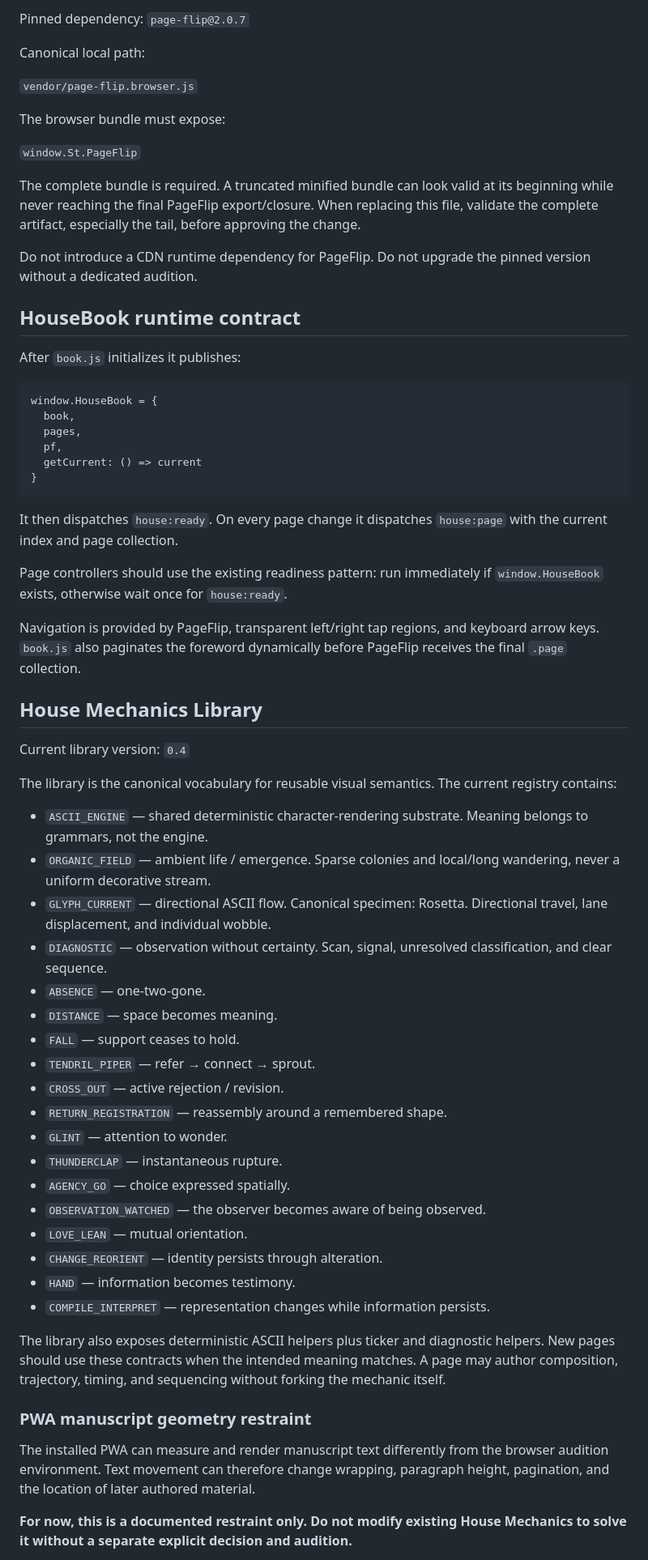
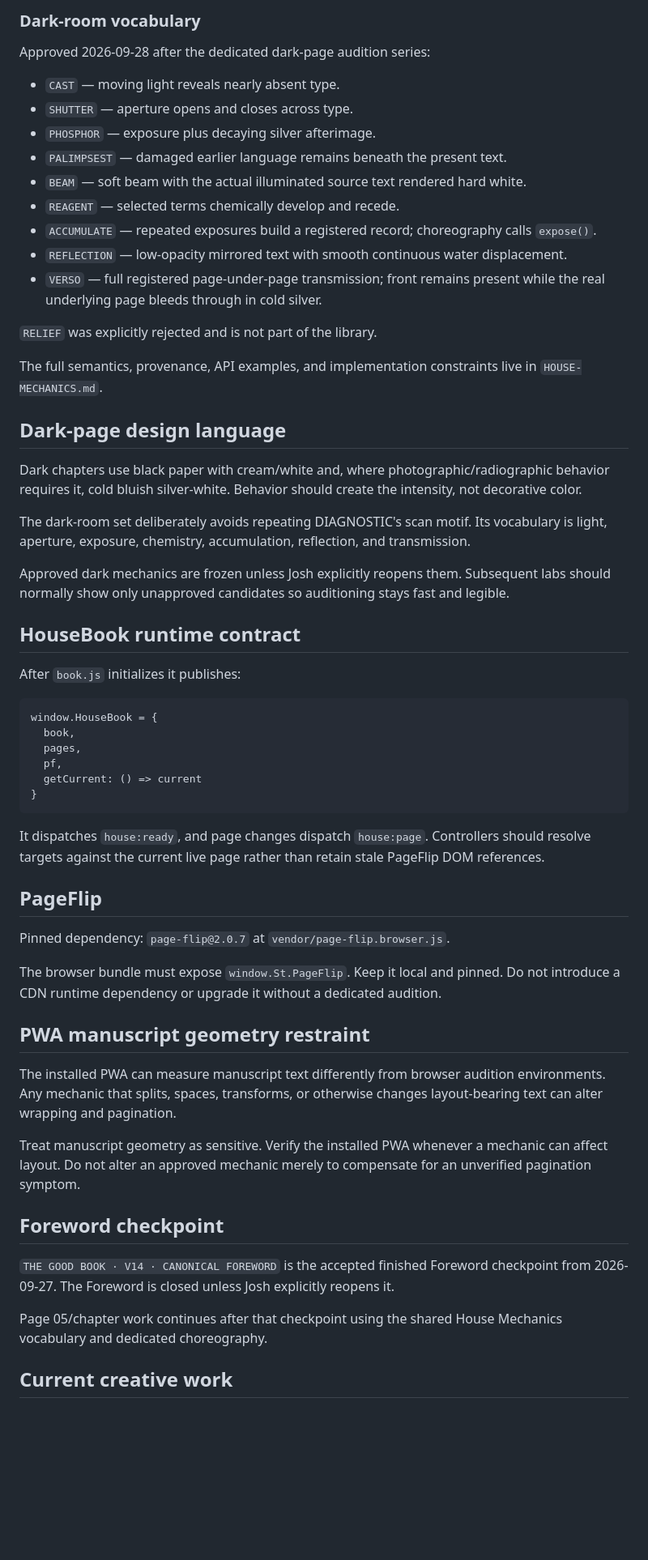
Before and after one commit to emptychair1/THE-GOOD-BOOK, a Markdown page: README.md, the part around one of its changes. Shown at 81% size. Drawn GitHub-style; blank space fills up the shorter version.

````diff
--- a/README.md
+++ b/README.md
@@ -68,17 +60,29 @@ The visible version badge doubles as a boot diagnostic. `index.html` also probes
 
-Pinned dependency: `page-flip@2.0.7`
+### Dark-room vocabulary
 
-Canonical local path:
+Approved 2026-09-28 after the dedicated dark-page audition series:
 
-`vendor/page-flip.browser.js`
+- `CAST` — moving light reveals nearly absent type.
+- `SHUTTER` — aperture opens and closes across type.
+- `PHOSPHOR` — exposure plus decaying silver afterimage.
+- `PALIMPSEST` — damaged earlier language remains beneath the present text.
+- `BEAM` — soft beam with the actual illuminated source text rendered hard white.
+- `REAGENT` — selected terms chemically develop and recede.
+- `ACCUMULATE` — repeated exposures build a registered record; choreography calls `expose()`.
+- `REFLECTION` — low-opacity mirrored text with smooth continuous water displacement.
+- `VERSO` — full registered page-under-page transmission; front remains present while the real underlying page bleeds through in cold silver.
 
-The browser bundle must expose:
+`RELIEF` was explicitly rejected and is not part of the library.
 
-`window.St.PageFlip`
+The full semantics, provenance, API examples, and implementation constraints live in `HOUSE-MECHANICS.md`.
 
-The complete bundle is required. A truncated minified bundle can look valid at its beginning while never reaching the final PageFlip export/closure. When replacing this file, validate the complete artifact, especially the tail, before approving the change.
+## Dark-page design language
 
-Do not introduce a CDN runtime dependency for PageFlip. Do not upgrade the pinned version without a dedicated audition.
+Dark chapters use black paper with cream/white and, where photographic/radiographic behavior requires it, cold bluish silver-white. Behavior should create the intensity, not decorative color.
+
+The dark-room set deliberately avoids repeating DIAGNOSTIC's scan motif. Its vocabulary is light, aperture, exposure, chemistry, accumulation, reflection, and transmission.
+
+Approved dark mechanics are frozen unless Josh explicitly reopens them. Subsequent labs should normally show only unapproved candidates so auditioning stays fast and legible.
 
 ## HouseBook runtime contract
 
@@ -93,42 +97,25 @@ window.HouseBook = {
 }
 ```
 
-It then dispatches `house:ready`. On every page change it dispatches `house:page` with the current index and page collection.
+It dispatches `house:ready`, and page changes dispatch `house:page`. Controllers should resolve targets against the current live page rather than retain stale PageFlip DOM references.
 
-Page controllers should use the existing readiness pattern: run immediately if `window.HouseBook` exists, otherwise wait once for `house:ready`.
+## PageFlip
 
-Navigation is provided by PageFlip, transparent left/right tap regions, and keyboard arrow keys. `book.js` also paginates the foreword dynamically before PageFlip receives the final `.page` collection.
+Pinned dependency: `page-flip@2.0.7` at `vendor/page-flip.browser.js`.
 
-## House Mechanics Library
+The browser bundle must expose `window.St.PageFlip`. Keep it local and pinned. Do not introduce a CDN runtime dependency or upgrade it without a dedicated audition.
 
-Current library version: `0.4`
+## PWA manuscript geometry restraint
 
-The library is the canonical vocabulary for reusable visual semantics. The current registry contains:
+The installed PWA can measure manuscript text differently from browser audition environments. Any mechanic that splits, spaces, transforms, or otherwise changes layout-bearing text can alter wrapping and pagination.
 
-- `ASCII_ENGINE` — shared deterministic character-rendering substrate. Meaning belongs to grammars, not the engine.
-- `ORGANIC_FIELD` — ambient life / emergence. Sparse colonies and local/long wandering, never a uniform decorative stream.
-- `GLYPH_CURRENT` — directional ASCII flow. Canonical specimen: Rosetta. Directional travel, lane displacement, and individual wobble.
-- `DIAGNOSTIC` — observation without certainty. Scan, signal, unresolved classification, and clear sequence.
-- `ABSENCE` — one-two-gone.
-- `DISTANCE` — space becomes meaning.
-- `FALL` — support ceases to hold.
-- `TENDRIL_PIPER` — refer → connect → sprout.
-- `CROSS_OUT` — active rejection / revision.
-- `RETURN_REGISTRATION` — reassembly around a remembered shape.
-- `GLINT` — attention to wonder.
-- `THUNDERCLAP` — instantaneous rupture.
-- `AGENCY_GO` — choice expressed spatially.
-- `OBSERVATION_WATCHED` — the observer becomes aware of being observed.
-- `LOVE_LEAN` — mutual orientation.
-- `CHANGE_REORIENT` — identity persists through alteration.
-- `HAND` — information becomes testimony.
-- `COMPILE_INTERPRET` — representation changes while information persists.
+Treat manuscript geometry as sensitive. Verify the installed PWA whenever a mechanic can affect layout. Do not alter an approved mechanic merely to compensate for an unverified pagination symptom.
 
-The library also exposes deterministic ASCII helpers plus ticker and diagnostic helpers. New pages should use these contracts when the intended meaning matches. A page may author composition, trajectory, timing, and sequencing without forking the mechanic itself.
+## Foreword checkpoint
 
-### PWA manuscript geometry restraint
+`THE GOOD BOOK · V14 · CANONICAL FOREWORD` is the accepted finished Foreword checkpoint from 2026-09-27. The Foreword is closed unless Josh explicitly reopens it.
 
-The installed PWA can measure and render manuscript text differently from the browser audition environment. Text movement can therefore change wrapping, paragraph height, pagination, and the location of later authored material.
+Page 05/chapter work continues after that checkpoint using the shared House Mechanics vocabulary and dedicated choreography.
 
-**For now, this is a documented restraint only. Do not modify existing House Mechanics to solve it without a separate explicit decision and audition.**
+## Current creative work
 
````
Also changed, not shown: other parts of README.md (+46 -144 lines).
